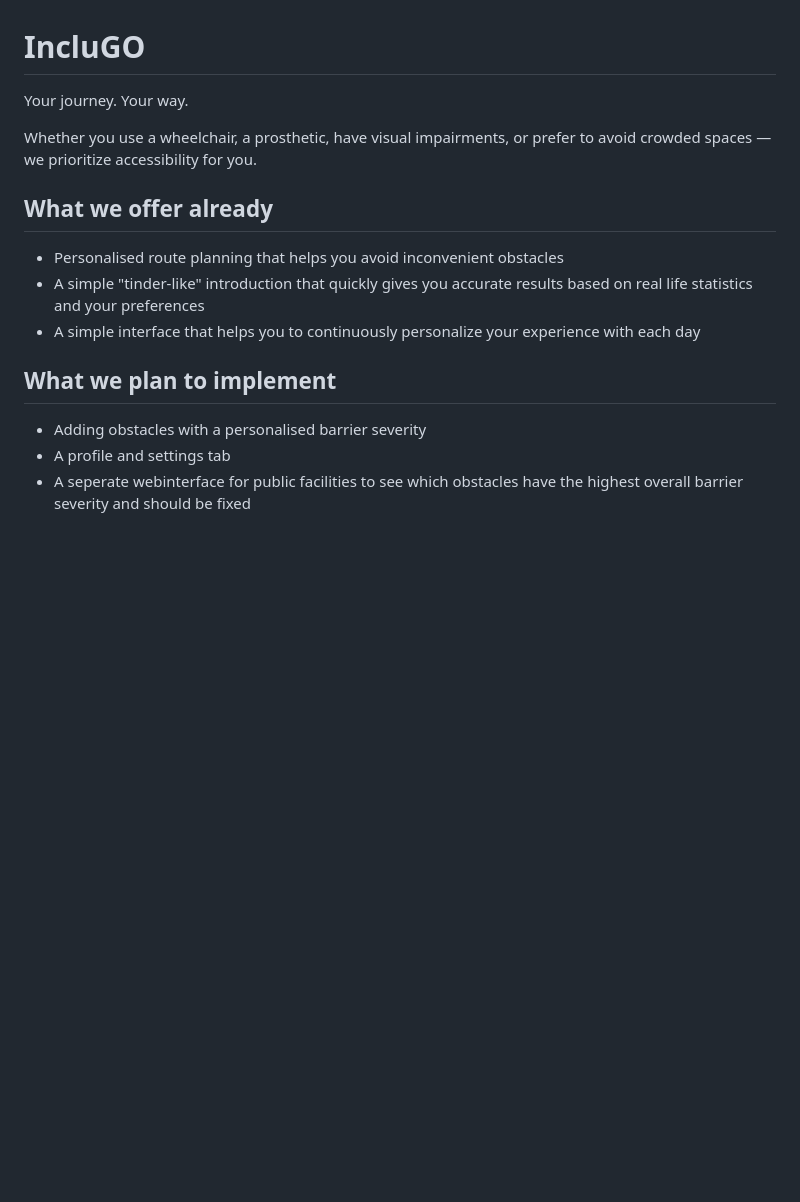
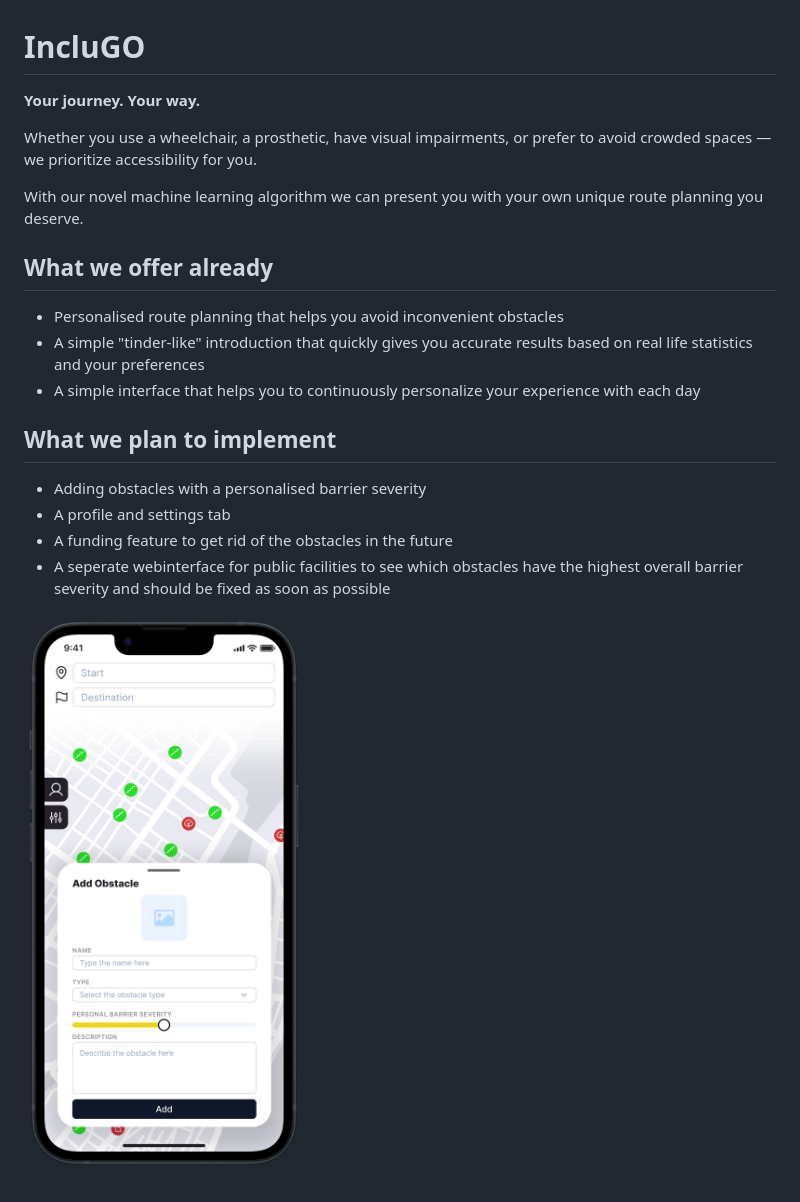
Before and after one commit to SamuelLess/inclu-go, a Markdown page: README.md, the part around the change. Drawn GitHub-style; pictures changed too: public/pictures/adding.png (added); blank space fills up the shorter version.

```diff
--- a/README.md
+++ b/README.md
@@ -1,8 +1,10 @@
 # IncluGO
-Your journey. Your way.
+**Your journey. Your way.**
 
 Whether you use a wheelchair, a prosthetic, have visual impairments,
 or prefer to avoid crowded spaces — we prioritize accessibility for you.
+
+With our novel machine learning algorithm we can present you with your own unique route planning you deserve.
 
 ## What we offer already
 - Personalised route planning that helps you avoid inconvenient obstacles
@@ -12,4 +14,7 @@ or prefer to avoid crowded spaces — we prioritize accessibility for you.
 ## What we plan to implement
 - Adding obstacles with a personalised barrier severity
 - A profile and settings tab
-- A seperate webinterface for public facilities to see which obstacles have the highest overall barrier severity and should be fixed
+- A funding feature to get rid of the obstacles in the future
+- A seperate webinterface for public facilities to see which obstacles have the highest overall barrier severity and should be fixed as soon as possible
+
+![Adding Pictures](public/pictures/adding.png)
```
Also changed, not shown: public/pictures/settings.png (added), 4 other files.
